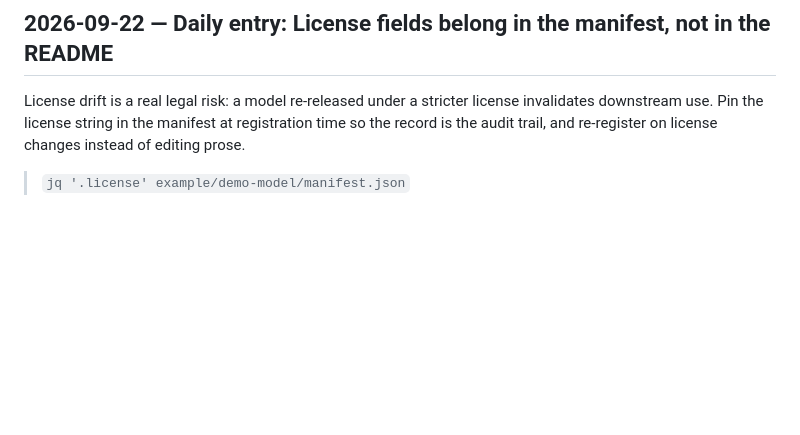
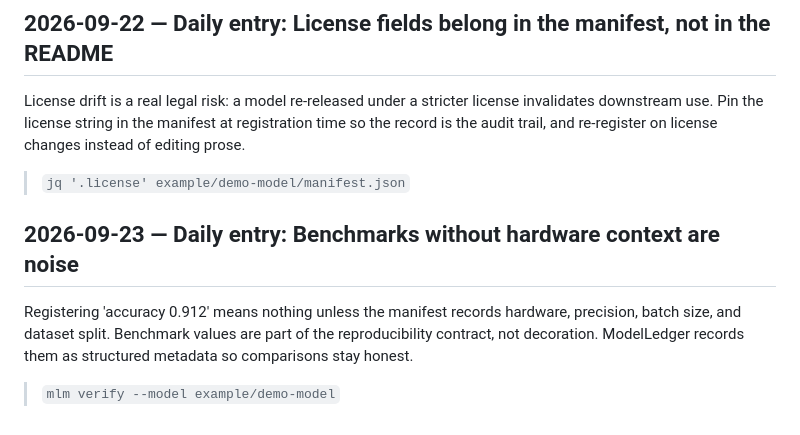
Before and after one commit to pxlcrtiv/model-ledger, a Markdown page: docs/daily-log.md, the part around the change. Drawn GitHub-style; blank space fills up the shorter version.

Commit message:
docs: daily ledger entry 2026-09-23

```diff
--- a/docs/daily-log.md
+++ b/docs/daily-log.md
@@ -221,3 +221,10 @@ A model is a function of its data. If the dataset revision is unpinned, the chec
 License drift is a real legal risk: a model re-released under a stricter license invalidates downstream use. Pin the license string in the manifest at registration time so the record is the audit trail, and re-register on license changes instead of editing prose.
 
 > `jq '.license' example/demo-model/manifest.json`
+
+
+## 2026-09-23 — Daily entry: Benchmarks without hardware context are noise
+
+Registering 'accuracy 0.912' means nothing unless the manifest records hardware, precision, batch size, and dataset split. Benchmark values are part of the reproducibility contract, not decoration. ModelLedger records them as structured metadata so comparisons stay honest.
+
+> `mlm verify --model example/demo-model`
```
